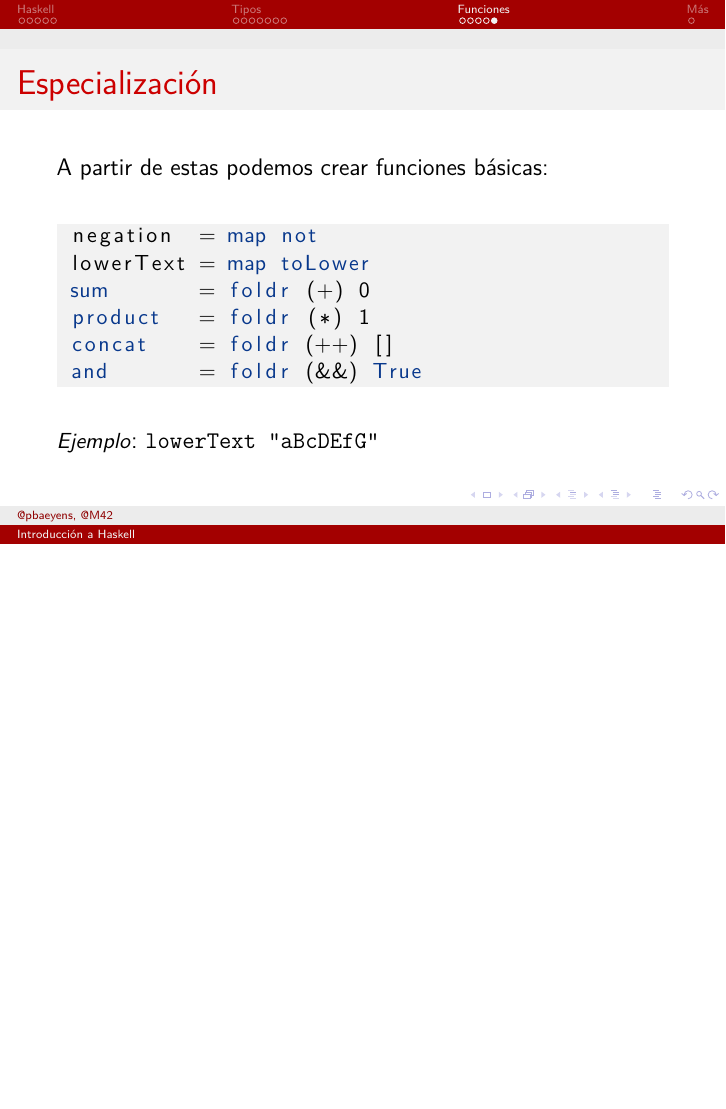
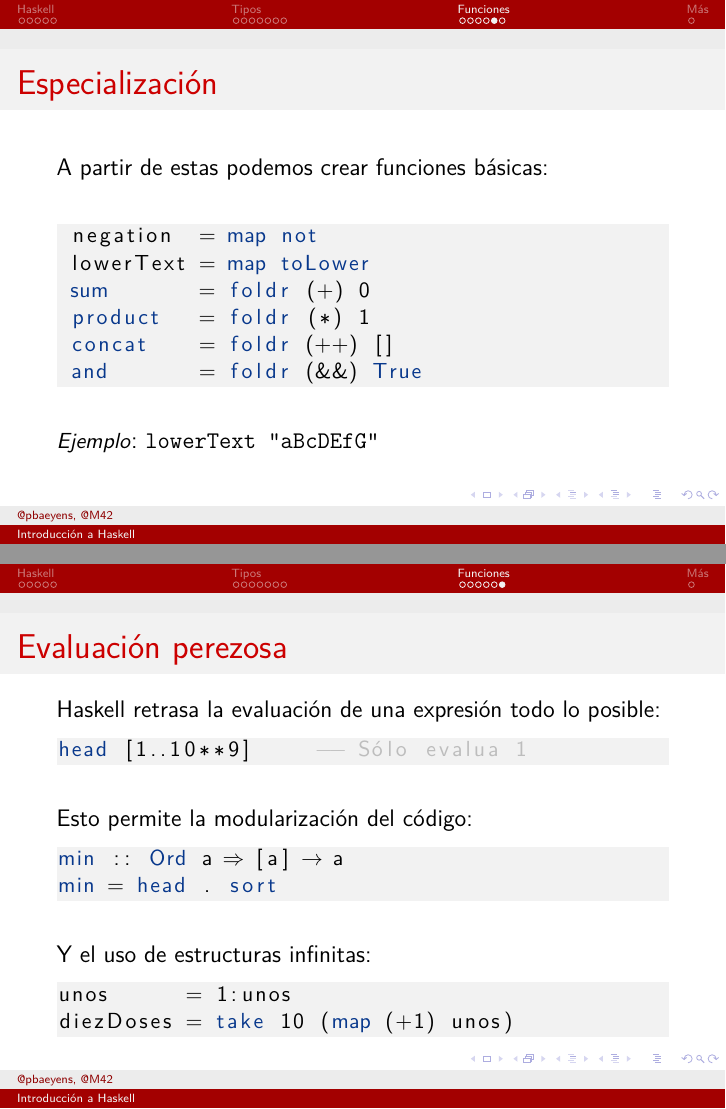
Before and after one commit to libreim/haskell, LaTeX slides (presentacion.tex, which reads sections/funciones.tex): page 20 of 21 before the commit and pages 20 and 21 of 22 after it, the two joined at a grey line, the shorter picture padded with empty space. Compiled offline with pdfLaTeX.

Commit message:
Añade evaluación perezosa.

```diff
--- a/sections/funciones.tex
+++ b/sections/funciones.tex
@@ -112,3 +112,29 @@ foldr :: (a -> b -> b) -> b -> [a] -> b
 
   \note{Podemos escribirlas sin todos los argumentos por la currificación.}
 \end{frame}
+
+\begin{frame}[fragile]{Evaluación perezosa}
+  Haskell retrasa la evaluación de una expresión todo lo posible:
+  \begin{lstlisting}
+head [1..10**9]     -- Sólo evalua 1
+  \end{lstlisting}
+
+  \espacio
+
+  Esto permite la modularización del código:
+  \begin{lstlisting}
+min :: Ord a => [a] -> a
+min = head . sort
+  \end{lstlisting}
+\espacio
+  Y el uso de estructuras infinitas:
+  \begin{lstlisting}
+unos      = 1:unos
+diezDoses = take 10 (map (+1) unos)
+  \end{lstlisting}
+\note{
+Haskell comprueba el tipo de las expresiones (evaluando la WHNF) por lo que
+length [1, 1/0, 2] es válido pero length [1, "adas", 2] no.
+min es O(n) + O(n/2) + O(n/4) + ... = O(n)
+}
+\end{frame}
```
Also changed, not shown: presentacion.pdf.
